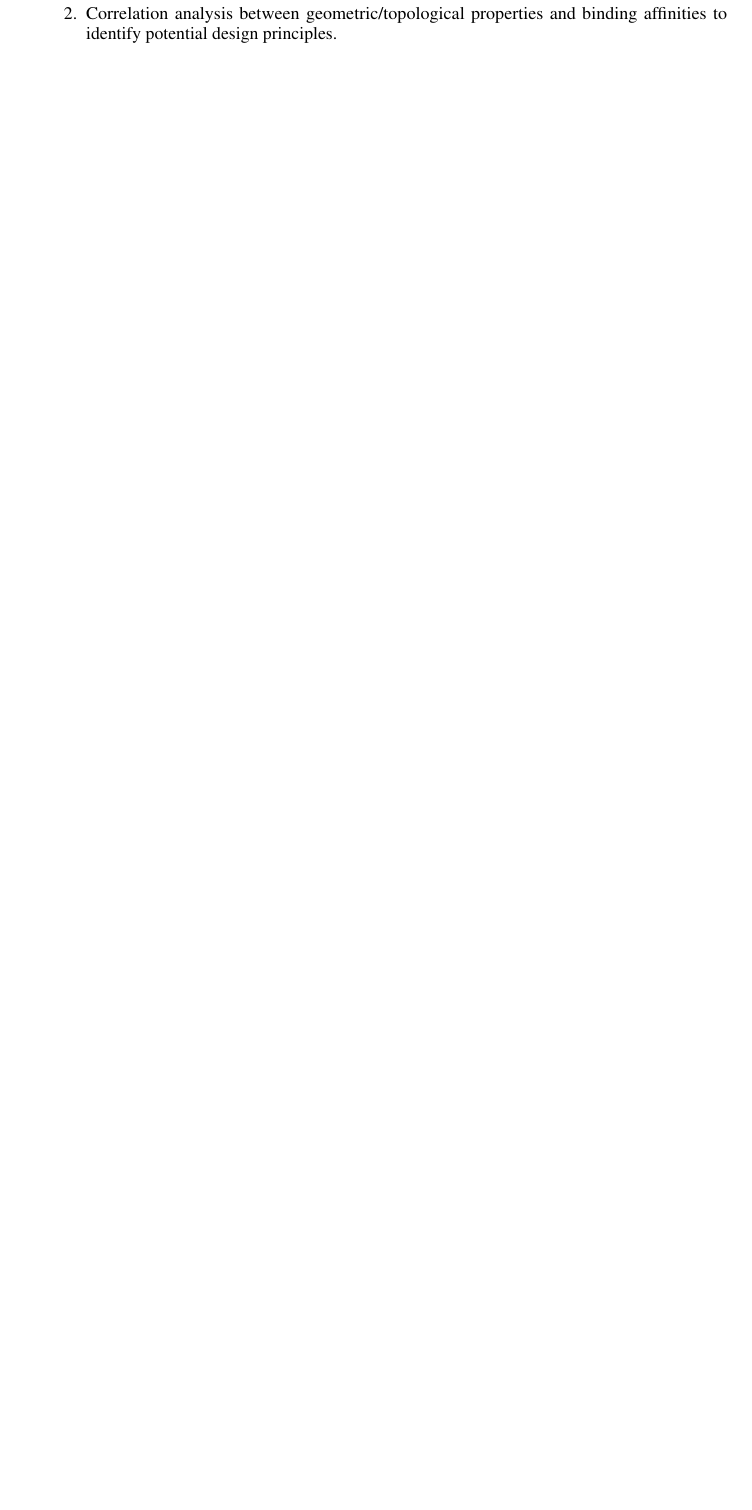
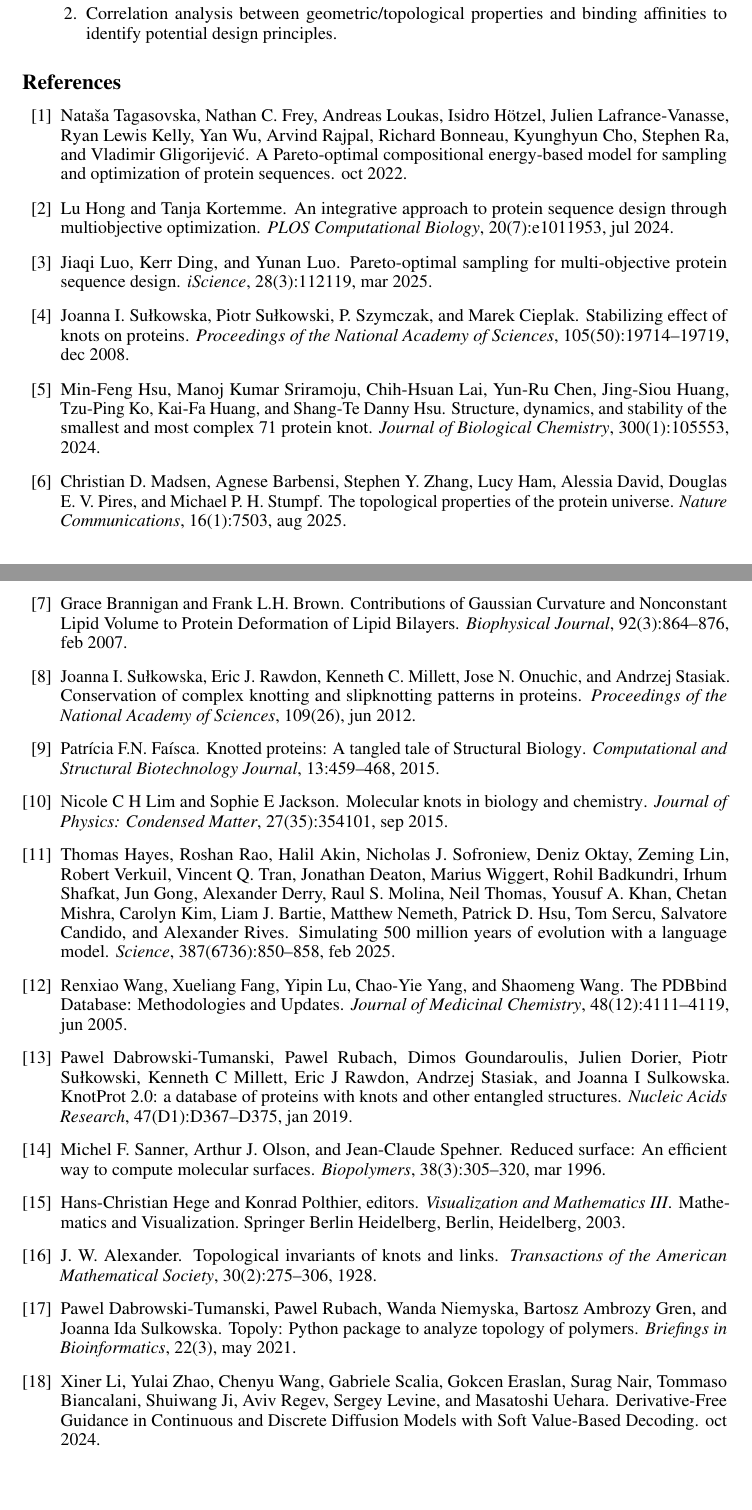
Before and after one commit to annasu1225/CPSC6440, a LaTeX document (Project_Proposal/su_anna_project_proposal.tex, which reads Project_Proposal/references.bib): part of page 2 of 2 before the commit and two parts of pages 2 and 3 of 3 after it, the two joined at a grey line, cut so that both start at the same text, the shorter picture padded with empty space. Compiled offline with pdfLaTeX.

Commit message:
Project Proposal completed

```diff
--- /dev/null
+++ b/Project_Proposal/references.bib
@@ -0,0 +7,4 @@
+month = {oct},
+title = {{A Pareto-optimal compositional energy-based model for sampling and optimization of protein sequences}},
+url = {http://arxiv.org/abs/2210.10838},
+year = {2022}
@@ -0,0 +21,7 @@
+month = {jul},
+number = {7},
+pages = {e1011953},
+title = {{An integrative approach to protein sequence design through multiobjective optimization}},
+url = {https://dx.plos.org/10.1371/journal.pcbi.1011953},
+volume = {20},
+year = {2024}
@@ -0,0 +35,8 @@
+journal = {iScience},
+month = {mar},
+number = {3},
+pages = {112119},
+title = {{Pareto-optimal sampling for multi-objective protein sequence design}},
+url = {https://linkinghub.elsevier.com/retrieve/pii/S2589004225003797},
+volume = {28},
+year = {2025}
@@ -0,0 +50,17 @@
+journal = {Proceedings of the National Academy of Sciences},
+month = {dec},
+number = {50},
+pages = {19714--19719},
+title = {{Stabilizing effect of knots on proteins}},
+url = {https://pnas.org/doi/full/10.1073/pnas.0805468105},
+volume = {105},
+year = {2008}
+}
+
+@article{Hsu2024,
+title = {Structure, dynamics, and stability of the smallest and most complex 71 protein knot},
+journal = {Journal of Biological Chemistry},
+volume = {300},
+number = {1},
+pages = {105553},
+year = {2024},
@@ -0,0 +78,7 @@
+month = {aug},
+number = {1},
+pages = {7503},
+title = {{The topological properties of the protein universe}},
+url = {https://www.nature.com/articles/s41467-025-61108-2},
+volume = {16},
+year = {2025}
@@ -0,0 +92,7 @@
+month = {feb},
+number = {3},
+pages = {864--876},
+title = {{Contributions of Gaussian Curvature and Nonconstant Lipid Volume to Protein Deformation of Lipid Bilayers}},
+url = {https://linkinghub.elsevier.com/retrieve/pii/S0006349507708949},
+volume = {92},
+year = {2007}
@@ -0,0 +106,7 @@
+journal = {Proceedings of the National Academy of Sciences},
+month = {jun},
+number = {26},
+title = {{Conservation of complex knotting and slipknotting patterns in proteins}},
+url = {https://pnas.org/doi/full/10.1073/pnas.1205918109},
+volume = {109},
+year = {2012}
@@ -0,0 +120,6 @@
+journal = {Computational and Structural Biotechnology Journal},
+pages = {459--468},
+title = {{Knotted proteins: A tangled tale of Structural Biology}},
+url = {https://linkinghub.elsevier.com/retrieve/pii/S2001037015000380},
+volume = {13},
+year = {2015}
@@ -0,0 +132,8 @@
+journal = {Journal of Physics: Condensed Matter},
+month = {sep},
+number = {35},
+pages = {354101},
+title = {{Molecular knots in biology and chemistry}},
+url = {https://iopscience.iop.org/article/10.1088/0953-8984/27/35/354101},
+volume = {27},
+year = {2015}
@@ -0,0 +147,7 @@
+journal = {Science},
+month = {feb},
+number = {6736},
+pages = {850--858},
+title = {{Simulating 500 million years of evolution with a language model}},
+volume = {387},
+year = {2025}
@@ -0,0 +160,8 @@
+journal = {Journal of Medicinal Chemistry},
+month = {jun},
+number = {12},
+pages = {4111--4119},
+title = {{The PDBbind Database: Methodologies and Updates}},
+url = {https://pubs.acs.org/doi/10.1021/jm048957q},
+volume = {48},
+year = {2005}
@@ -0,0 +175,7 @@
+month = {jan},
+number = {D1},
+pages = {D367--D375},
+title = {{KnotProt 2.0: a database of proteins with knots and other entangled structures}},
+url = {https://academic.oup.com/nar/article/47/D1/D367/5223942},
+volume = {47},
+year = {2019}
@@ -0,0 +188,8 @@
+journal = {Biopolymers},
+month = {mar},
+number = {3},
+pages = {305--320},
+title = {{Reduced surface: An efficient way to compute molecular surfaces}},
+url = {https://onlinelibrary.wiley.com/doi/10.1002/(SICI)1097-0282(199603)38:3%3C305::AID-BIP4%3E3.0.CO;2-Y},
+volume = {38},
+year = {1996}
@@ -0,0 +205,16 @@
+title = {{Visualization and Mathematics III}},
+url = {http://link.springer.com/10.1007/978-3-662-05105-4},
+year = {2003}
+}
+
+@article{Alexander1928,
+author = {Alexander, J. W.},
+doi = {10.1090/S0002-9947-1928-1501429-1},
+issn = {0002-9947},
+journal = {Transactions of the American Mathematical Society},
+number = {2},
+pages = {275--306},
+title = {{Topological invariants of knots and links}},
+url = {https://www.ams.org/tran/1928-030-02/S0002-9947-1928-1501429-1/},
+volume = {30},
+year = {1928}
@@ -0,0 +229,6 @@
+month = {may},
+number = {3},
+title = {{Topoly: Python package to analyze topology of polymers}},
+url = {https://academic.oup.com/bib/article/doi/10.1093/bib/bbaa196/5906197},
+volume = {22},
+year = {2021}
@@ -0,0 +243,5 @@
+month = {oct},
+title = {{Derivative-Free Guidance in Continuous and Discrete Diffusion Models with Soft Value-Based Decoding}},
+url = {http://arxiv.org/abs/2408.08252},
+year = {2024}
+}
--- a/Project_Proposal/su_anna_project_proposal.tex
+++ b/Project_Proposal/su_anna_project_proposal.tex
@@ -14,7 +14,7 @@
 
 
 
-\title{Curvature-Guided Protein Design Using ESM3}
+\title{Geometry and Topology-Guided Protein Design}
 
 \author{
   Anna Su\thanks{GitHub repository for the project can be found at \url{https://github.com/annasu1225/Molecular_Topology}.} \\
```
Also changed, not shown: Project_Proposal/su_anna_project_proposal.pdf, Project_Proposal/references.bib (119 more changed lines), Project_Proposal/su_anna_project_proposal.tex (31 more changed lines).
